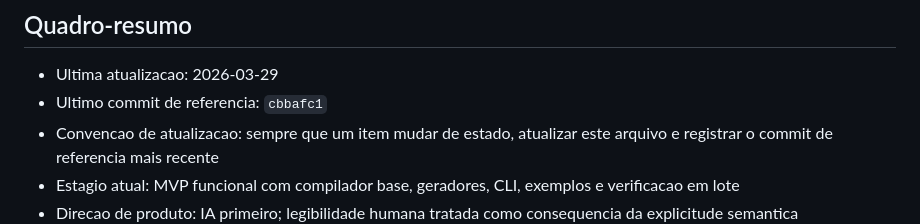
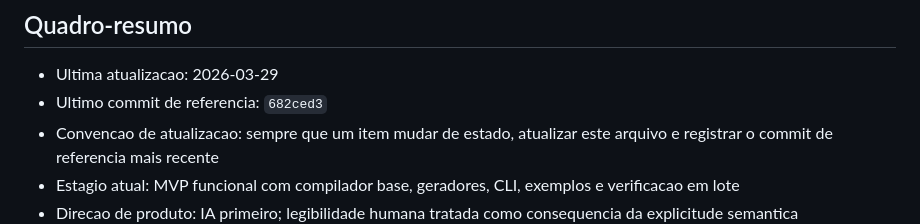
Before and after one commit to gerlanss/Sema, a Markdown page: STATUS.md, the part around the change. Rendered like a GitHub page.

Commit message:
docs: sincronizar status apos negacao semantica

```diff
--- a/STATUS.md
+++ b/STATUS.md
@@ -5,7 +5,7 @@ Este arquivo e o ponto de acompanhamento operacional do projeto Sema. Ele resume
 ## Quadro-resumo
 
 - Ultima atualizacao: 2026-03-29
-- Ultimo commit de referencia: `cbbafc1`
+- Ultimo commit de referencia: `682ced3`
 - Convencao de atualizacao: sempre que um item mudar de estado, atualizar este arquivo e registrar o commit de referencia mais recente
 - Estagio atual: MVP funcional com compilador base, geradores, CLI, exemplos e verificacao em lote
 - Direcao de produto: IA primeiro; legibilidade humana tratada como consequencia da explicitude semantica
```
